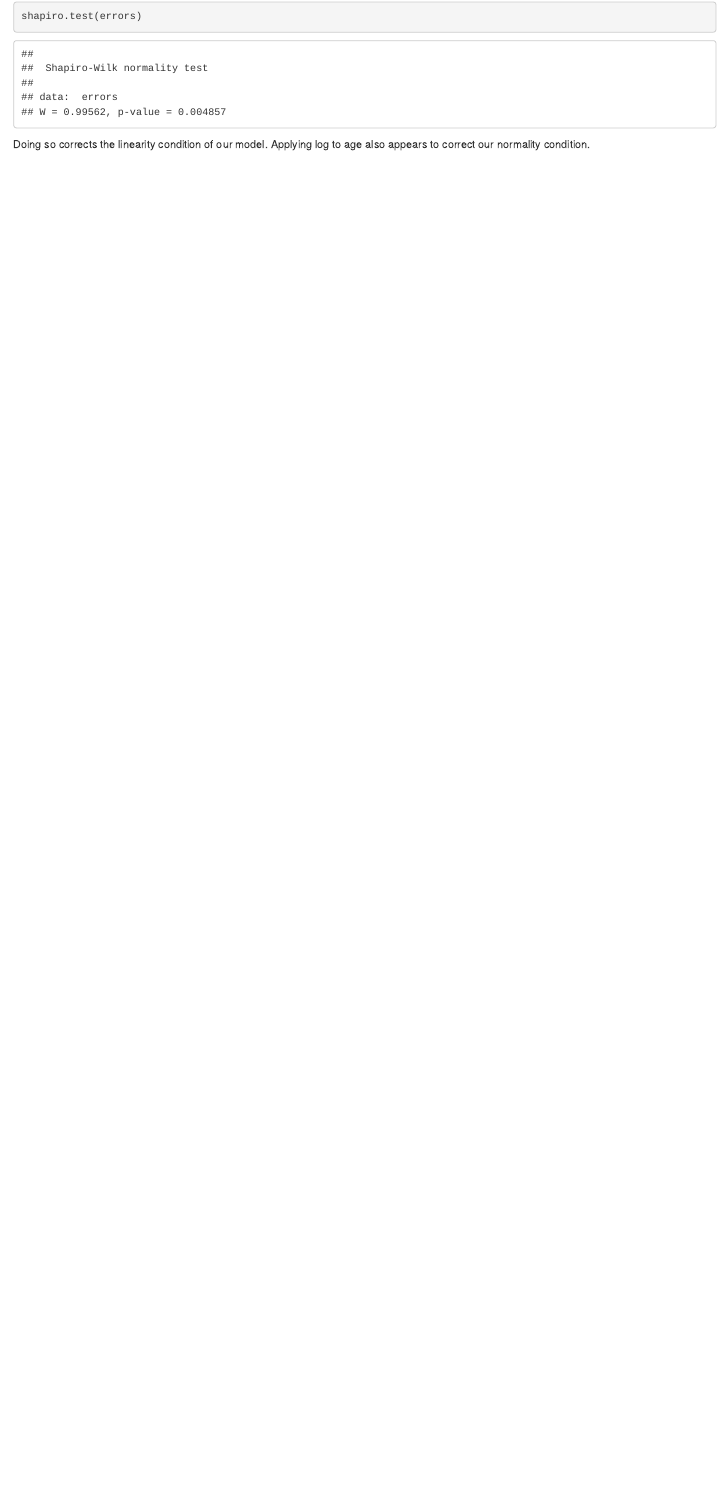
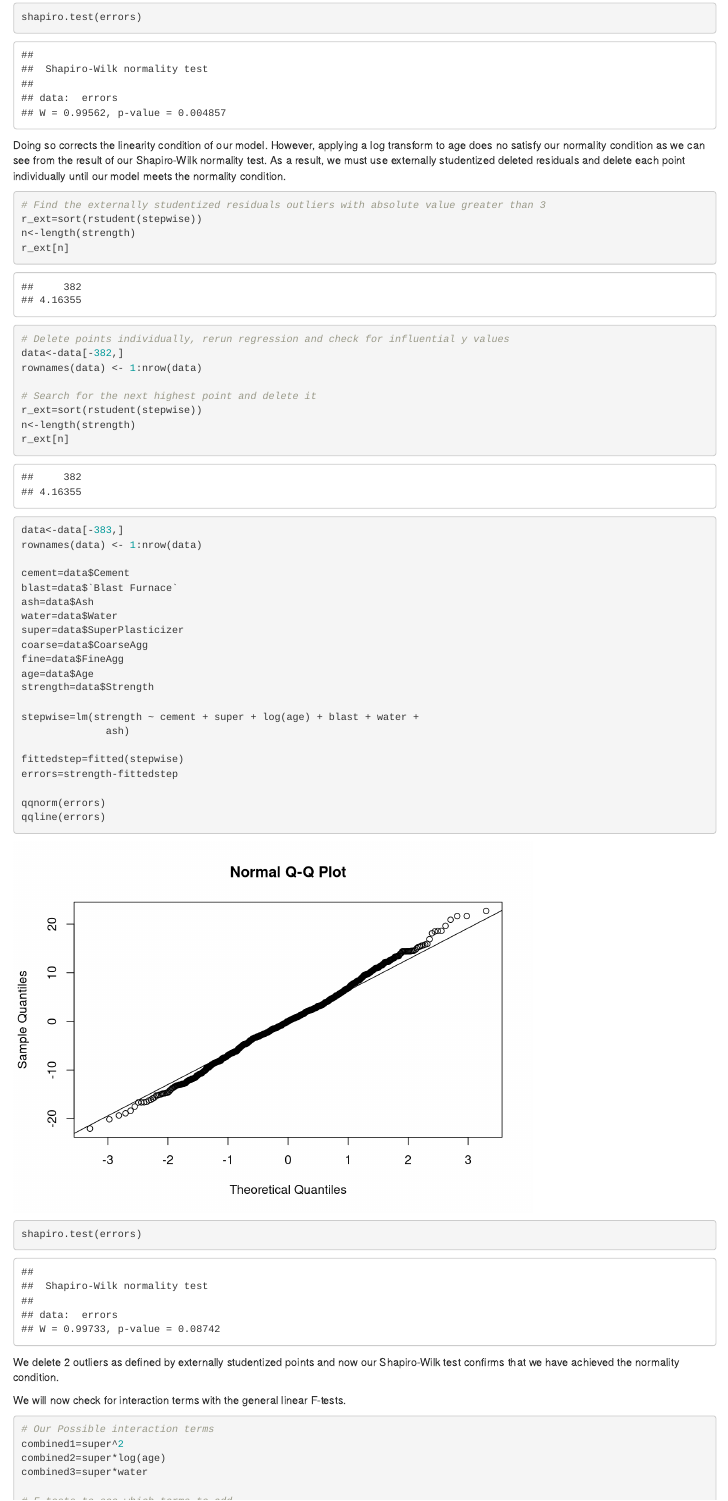
Before and after one commit to akung44/PSTAT-126-Regression-Project, an R Markdown document (126Proj_writeup_v1.Rmd): the page in a window 1100 px wide, from 3200 px down. Rendered offline with R 4.5, knitr and Pandoc, with nearby package versions; drawn as R Markdown's standard HTML page in place of the format the file asks for.

Commit message:
Add files via upload

````diff
--- a/126Proj_writeup_v1.Rmd
+++ b/126Proj_writeup_v1.Rmd
@@ -148,4 +148,54 @@ qqline(errors)
 shapiro.test(errors)
 ```
 
-Doing so corrects the linearity condition of our model. Applying log to age also appears to correct our normality condition.
+Doing so corrects the linearity condition of our model. However, applying a log transform to age does no satisfy our normality condition as we can see from the result of our Shapiro-Wilk normality test. As a result, we must use externally studentized deleted residuals and delete each point individually until our model meets the normality condition.
+
+```{r}
+# Find the externally studentized residuals outliers with absolute value greater than 3
+r_ext=sort(rstudent(stepwise))
+n<-length(strength)
+r_ext[n]
+
+# Delete points individually, rerun regression and check for influential y values
+data<-data[-382,]
+rownames(data) <- 1:nrow(data)
+
+# Search for the next highest point and delete it
+r_ext=sort(rstudent(stepwise))
+n<-length(strength)
+r_ext[n]
+
+data<-data[-383,]
+rownames(data) <- 1:nrow(data)
+
+cement=data$Cement
+blast=data$`Blast Furnace`
+ash=data$Ash
+water=data$Water
+super=data$SuperPlasticizer
+coarse=data$CoarseAgg
+fine=data$FineAgg
+age=data$Age
+strength=data$Strength
+
+stepwise=lm(strength ~ cement + super + log(age) + blast + water +
+              ash)
+
+fittedstep=fitted(stepwise)
+errors=strength-fittedstep
+
+qqnorm(errors)
+qqline(errors)
+
+shapiro.test(errors)
+```
+
+We delete 2 outliers as defined by externally studentized points and now our Shapiro-Wilk test confirms that we have achieved the normality condition.
+
+We will now check for interaction terms with the general linear F-tests.
+
+```{r}
+# Our Possible interaction terms
+combined1=super^2
+combined2=super*log(age)
+combined3=super*water
````
Also changed, not shown: 126Proj_writeup_v1.Rmd (25 more changed lines).
